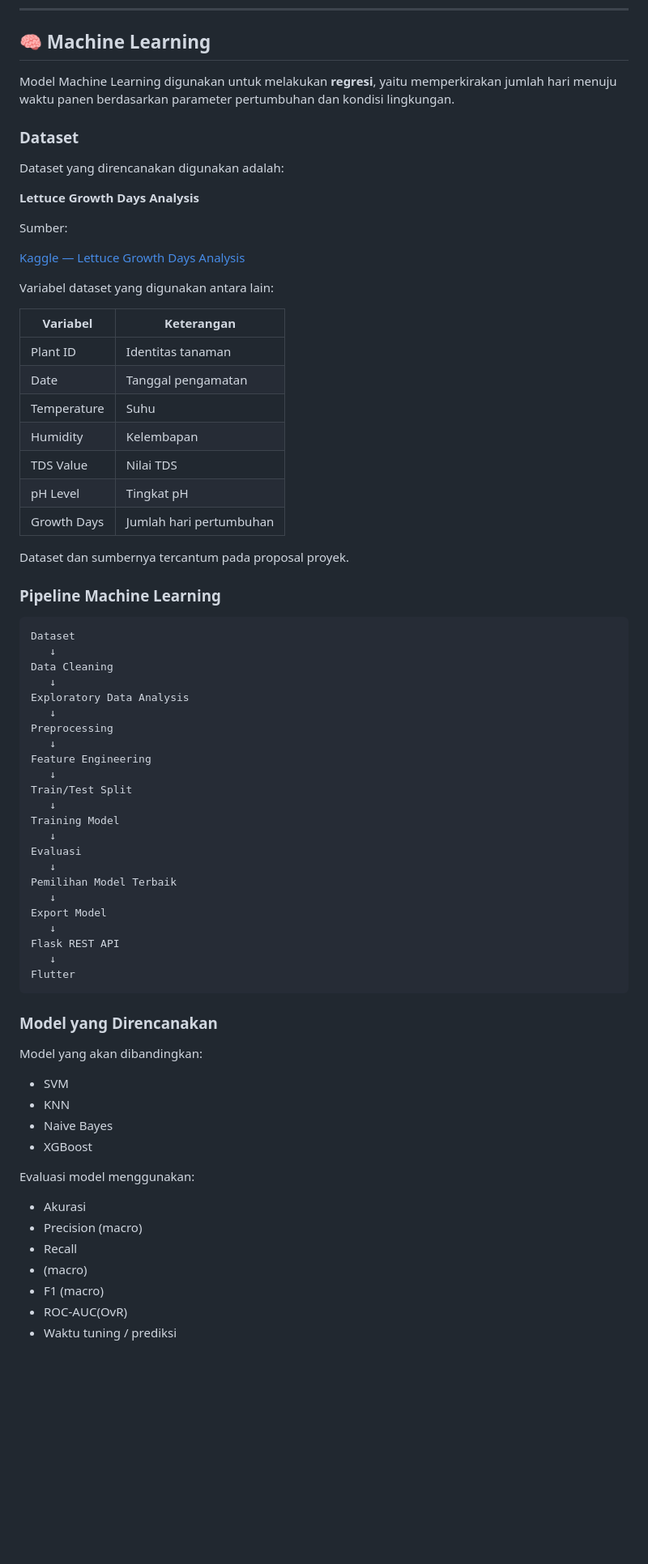
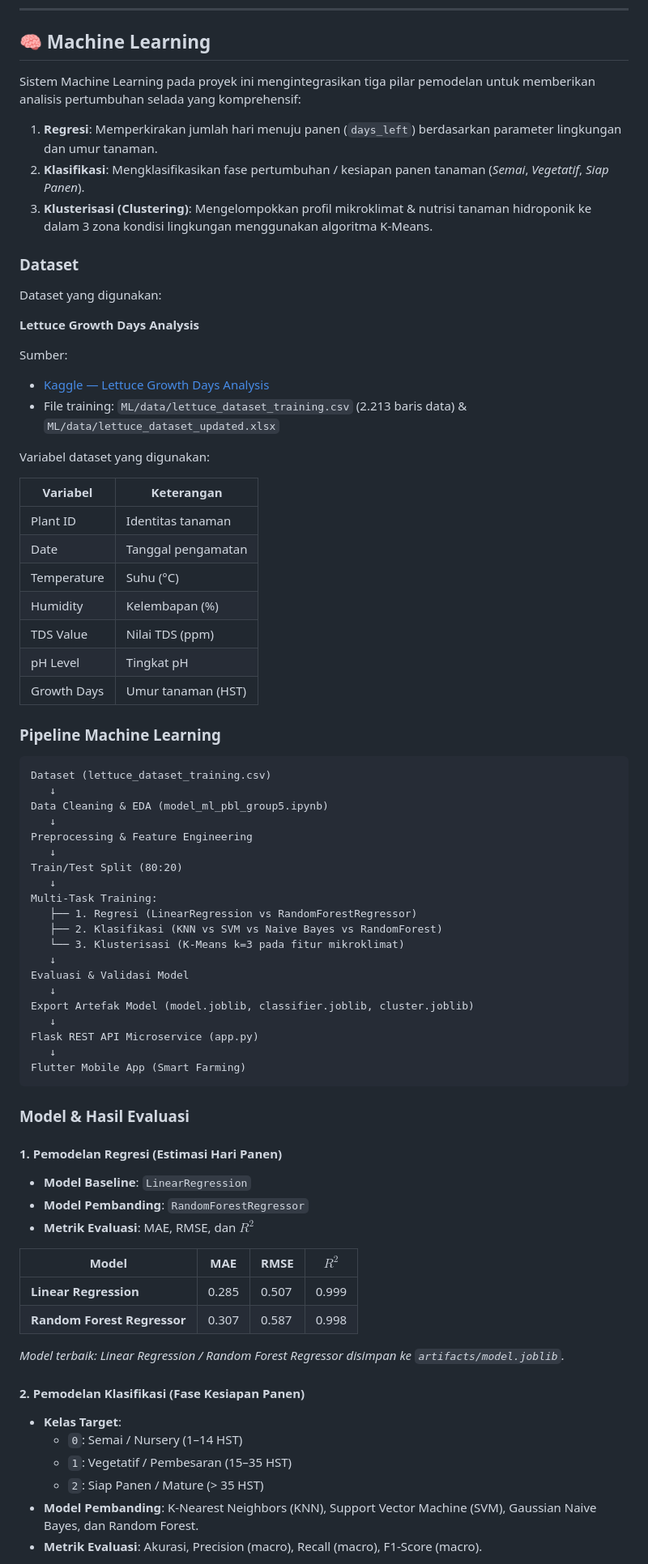
Before and after one commit to DinaKSari/Group_5_PBL, a Markdown page: README.md, the part around one of its changes. Shown at 81% size. Drawn GitHub-style; blank space fills up the shorter version.

````diff
--- a/README.md
+++ b/README.md
@@ -145,76 +153,78 @@ Daftar fitur utama tersebut mengacu pada rancangan produk pada proposal PBL.
 
 ## 🧠 Machine Learning
 
-Model Machine Learning digunakan untuk melakukan **regresi**, yaitu memperkirakan jumlah hari menuju waktu panen berdasarkan parameter pertumbuhan dan kondisi lingkungan.
+Sistem Machine Learning pada proyek ini mengintegrasikan tiga pilar pemodelan untuk memberikan analisis pertumbuhan selada yang komprehensif:
+
+1. **Regresi**: Memperkirakan jumlah hari menuju panen (`days_left`) berdasarkan parameter lingkungan dan umur tanaman.
+2. **Klasifikasi**: Mengklasifikasikan fase pertumbuhan / kesiapan panen tanaman (*Semai*, *Vegetatif*, *Siap Panen*).
+3. **Klusterisasi (Clustering)**: Mengelompokkan profil mikroklimat & nutrisi tanaman hidroponik ke dalam 3 zona kondisi lingkungan menggunakan algoritma K-Means.
 
 ### Dataset
 
-Dataset yang direncanakan digunakan adalah:
+Dataset yang digunakan:
 
 **Lettuce Growth Days Analysis**
 
 Sumber:
+* [Kaggle — Lettuce Growth Days Analysis](https://www.kaggle.com/datasets/jurijsruko/lettuce)
+* File training: `ML/data/lettuce_dataset_training.csv` (2.213 baris data) & `ML/data/lettuce_dataset_updated.xlsx`
 
-[Kaggle — Lettuce Growth Days Analysis](https://www.kaggle.com/datasets/jurijsruko/lettuce)
-
-Variabel dataset yang digunakan antara lain:
+Variabel dataset yang digunakan:
 
 | Variabel    | Keterangan              |
 | ----------- | ----------------------- |
 | Plant ID    | Identitas tanaman       |
 | Date        | Tanggal pengamatan      |
-| Temperature | Suhu                    |
-| Humidity    | Kelembapan              |
-| TDS Value   | Nilai TDS               |
+| Temperature | Suhu (°C)               |
+| Humidity    | Kelembapan (%)          |
+| TDS Value   | Nilai TDS (ppm)         |
 | pH Level    | Tingkat pH              |
-| Growth Days | Jumlah hari pertumbuhan |
-
-Dataset dan sumbernya tercantum pada proposal proyek.
+| Growth Days | Umur tanaman (HST)      |
 
 ### Pipeline Machine Learning
 
 ```text
-Dataset
+Dataset (lettuce_dataset_training.csv)
    ↓
-Data Cleaning
+Data Cleaning & EDA (model_ml_pbl_group5.ipynb)
    ↓
-Exploratory Data Analysis
+Preprocessing & Feature Engineering
    ↓
-Preprocessing
+Train/Test Split (80:20)
    ↓
-Feature Engineering
+Multi-Task Training:
+   ├── 1. Regresi (LinearRegression vs RandomForestRegressor)
+   ├── 2. Klasifikasi (KNN vs SVM vs Naive Bayes vs RandomForest)
+   └── 3. Klusterisasi (K-Means k=3 pada fitur mikroklimat)
    ↓
-Train/Test Split
+Evaluasi & Validasi Model
    ↓
-Training Model
+Export Artefak Model (model.joblib, classifier.joblib, cluster.joblib)
    ↓
-Evaluasi
+Flask REST API Microservice (app.py)
    ↓
-Pemilihan Model Terbaik
-   ↓
-Export Model
-   ↓
-Flask REST API
-   ↓
-Flutter
+Flutter Mobile App (Smart Farming)
 ```
 
-### Model yang Direncanakan
+### Model & Hasil Evaluasi
 
-Model yang akan dibandingkan:
+#### 1. Pemodelan Regresi (Estimasi Hari Panen)
+* **Model Baseline**: `LinearRegression`
+* **Model Pembanding**: `RandomForestRegressor`
+* **Metrik Evaluasi**: MAE, RMSE, dan $R^2$
 
-* SVM
-* KNN
-* Naive Bayes
-* XGBoost
+| Model | MAE | RMSE | $R^2$ |
+| --- | --- | --- | --- |
+| **Linear Regression** | 0.285 | 0.507 | 0.999 |
+| **Random Forest Regressor** | 0.307 | 0.587 | 0.998 |
 
-Evaluasi model menggunakan:
+*Model terbaik: Linear Regression / Random Forest Regressor disimpan ke `artifacts/model.joblib`.*
 
-* Akurasi
-* Precision (macro)
-* Recall
-* (macro)
-* F1 (macro)
-* ROC-AUC(OvR)
-* Waktu tuning / prediksi
+#### 2. Pemodelan Klasifikasi (Fase Kesiapan Panen)
+* **Kelas Target**:
+  * `0`: Semai / Nursery (1–14 HST)
+  * `1`: Vegetatif / Pembesaran (15–35 HST)
+  * `2`: Siap Panen / Mature (> 35 HST)
+* **Model Pembanding**: K-Nearest Neighbors (KNN), Support Vector Machine (SVM), Gaussian Naive Bayes, dan Random Forest.
+* **Metrik Evaluasi**: Akurasi, Precision (macro), Recall (macro), F1-Score (macro).
 
````
Also changed, not shown: other parts of README.md (+51 -27 lines).
